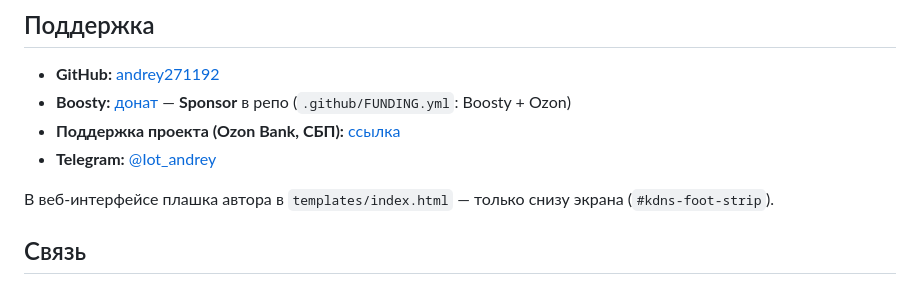
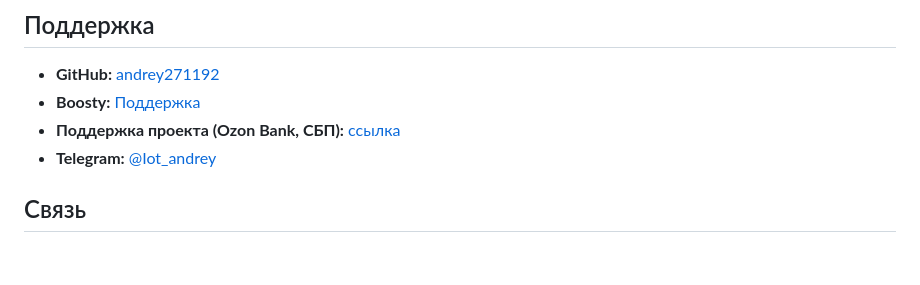
Before and after one commit to andrey271192/keenetic-dns-routes, a Markdown page: README.md, the part around the change. Rendered like a GitHub page; blank space fills up the shorter version.

```diff
--- a/README.md
+++ b/README.md
@@ -77,11 +77,9 @@ curl -fsSL https://raw.githubusercontent.com/andrey271192/keenetic-dns-routes/ma
 ## Поддержка
 
 - **GitHub:** [andrey271192](https://github.com/andrey271192)
-- **Boosty:** [донат](https://boosty.to/andrey27/donate) — **Sponsor** в репо (`.github/FUNDING.yml`: Boosty + Ozon)
+- **Boosty:** [Поддержка](https://boosty.to/andrey27/donate)
 - **Поддержка проекта (Ozon Bank, СБП):** [ссылка](https://finance.ozon.ru/apps/sbp/ozonbankpay/019dc200-2a5d-7931-a619-782d285f6798)
 - **Telegram:** [@Iot_andrey](https://t.me/Iot_andrey)
-
-В веб-интерфейсе плашка автора в `templates/index.html` — только снизу экрана (`#kdns-foot-strip`).
 
 ## Связь
 
```
